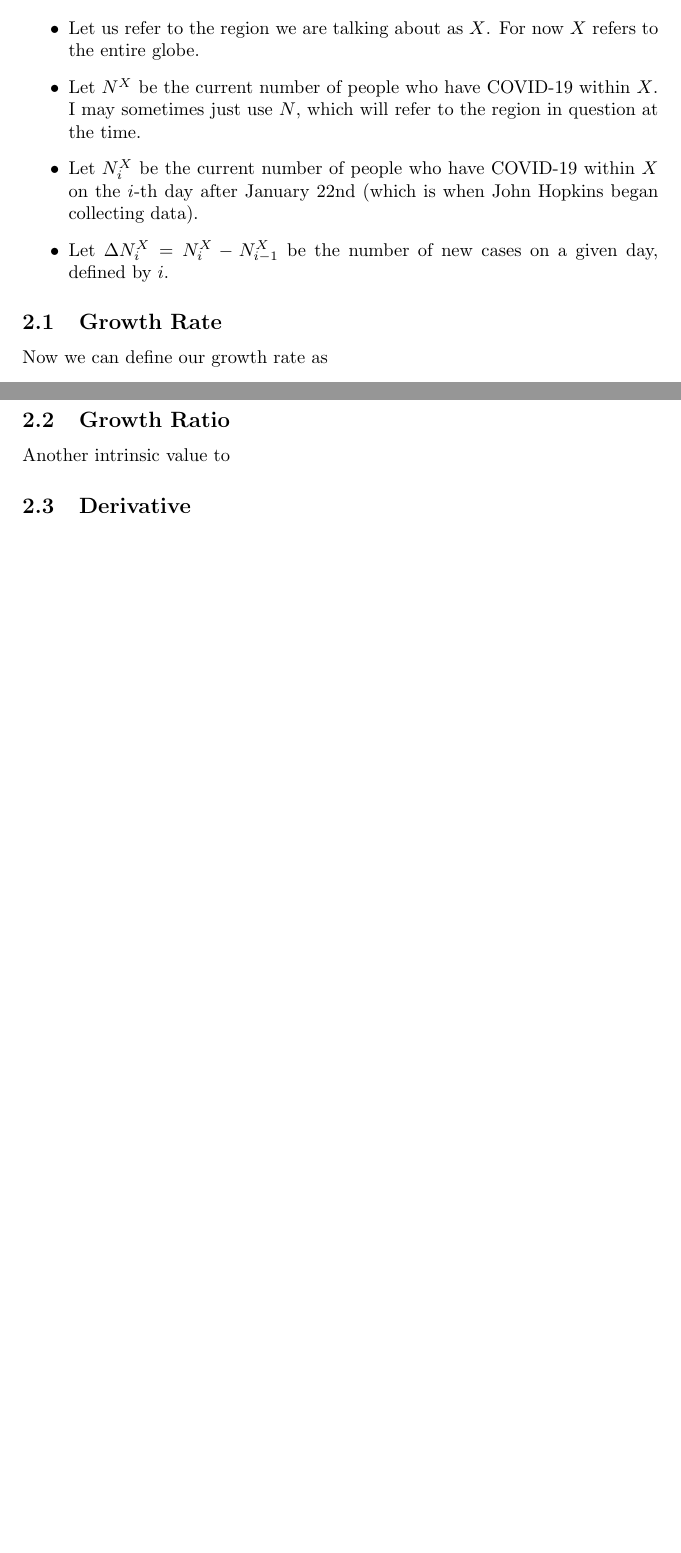
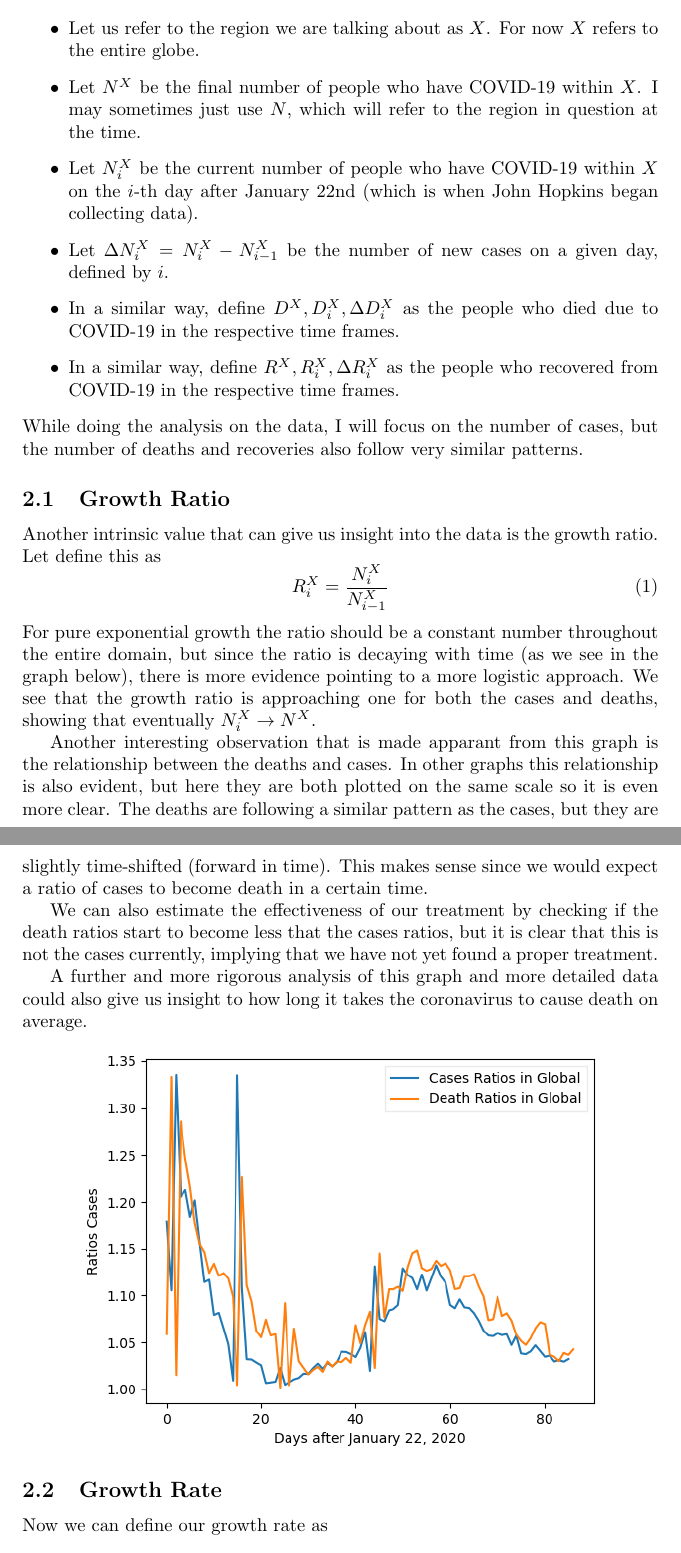
Before and after one commit to rishavb123/COVID-19-data-analysis, a LaTeX document (readme/main.tex): two parts of pages 5 and 7 of 8 before the commit and two parts of pages 5 and 6 of 10 after it, joined at a grey line, cut so that both start at the same text, the shorter picture padded with empty space. Compiled offline with pdfLaTeX.

Commit message:
Finished growth ratio section and working on derivative section

```diff
--- a/readme/main.tex
+++ b/readme/main.tex
@@ -94,10 +94,28 @@
         \indent First let's define some variables:
         \begin{itemize}
             \item Let us refer to the region we are talking about as $X$. For now $X$ refers to the entire globe.
-            \item Let $N^X$ be the current number of people who have COVID-19 within $X$. I may sometimes just use $N$, which will refer to the region in question at the time.
+            \item Let $N^X$ be the final number of people who have COVID-19 within $X$. I may sometimes just use $N$, which will refer to the region in question at the time.
             \item Let $N^X_i$ be the current number of people who have COVID-19 within $X$ on the $i$-th day after January 22nd (which is when John Hopkins began collecting data).
             \item Let $\Delta N^X_i = N^X_i - N^X_{i - 1}$ be the number of new cases on a given day, defined by $i$.
+            \item In a similar way, define $D^X, D^X_i, \Delta D^X_i$ as the people who died due to COVID-19 in the respective time frames.
+            \item In a similar way, define $R^X, R^X_i, \Delta R^X_i$ as the people who recovered from COVID-19 in the respective time frames.
         \end{itemize}
+        While doing the analysis on the data, I will focus on the number of cases, but the number of deaths and recoveries also follow very similar patterns.
+        \subsection{Growth Ratio}
+        Another intrinsic value that can give us insight into the data is the growth ratio. Let define this as
+        \begin{equation}
+            R^X_i = \dfrac{N^X_i}{N^X_{i - 1}}
+        \end{equation}
+        For pure exponential growth the ratio should be a constant number throughout the entire domain, but since the ratio is decaying with time (as we see in the graph below), there is more evidence pointing to a more logistic approach. We see that the growth ratio is approaching one for both the cases and deaths, showing that eventually $N^X_i \rightarrow N^X$.
+        \newline
+        \indent Another interesting observation that is made apparant from this graph is the relationship between the deaths and cases. In other graphs this relationship is also evident, but here they are both plotted on the same scale so it is even more clear. The deaths are following a similar pattern as the cases, but they are slightly time-shifted (forward in time). This makes sense since we would expect a ratio of cases to become death in a certain time.
+        \newline
+        \indent We can also estimate the effectiveness of our treatment by checking if the death ratios start to become less that the cases ratios, but it is clear that this is not the cases currently, implying that we have not yet found a proper treatment.
+        \newline
+        \indent A further and more rigorous analysis of this graph and more detailed data could also give us insight to how long it takes the coronavirus to cause death on average.
+        \begin{center}
+            \includegraphics[width=10cm]{plots/global/growth_ratios.png}
+        \end{center}
         \subsection{Growth Rate}
         Now we can define our growth rate as
         \begin{equation}
@@ -132,6 +150,4 @@
             But there are a lot of problems with a model like this. For one it is based on previous estimates, so any error in early estimates will propagate through to the later estimates, making the model extremely inaccurate for anything too far out of the domain of the data.
             \newline
             \indent Also, as we showed before, the growth rate will likely not follow the polyfit curve outside the domain of the data.
-        \subsection{Growth Ratio}
-            Another intrinsic value to
         \subsection{Derivative}
```
Also changed, not shown: readme/main.pdf, res/imgs/plots/global/derivative.png (added), res/imgs/plots/global/growth_ratios.png (added), readme/main.tex (7 more changed lines), 1 other file. Lines whose indentation alone changed are shown as unchanged.
